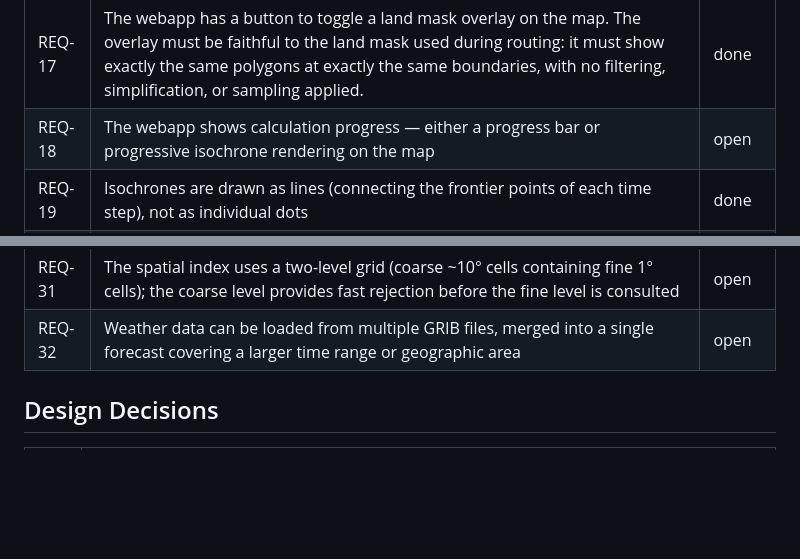
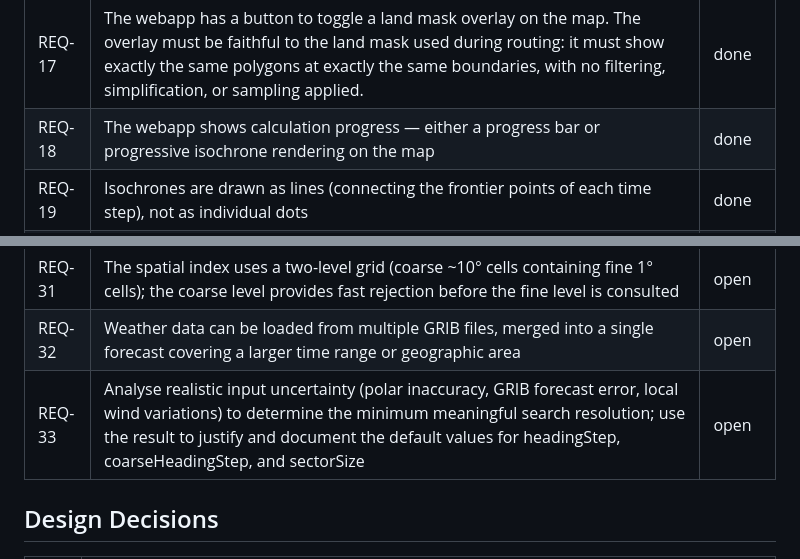
Before and after one commit to kristianwiklund/signalk-weather-routing, a Markdown page: SPEC.md, 2 parts joined by grey strips. GitHub-like rendering; blank space fills up the shorter version.

```diff
--- a/SPEC.md
+++ b/SPEC.md
@@ -21,7 +21,7 @@
 | REQ-15 | Wind barbs on the route map are larger | open |
 | REQ-16 | Expected time of arrival (ETA) is shown at each waypoint on the route map | open |
 | REQ-17 | The webapp has a button to toggle a land mask overlay on the map. The overlay must be faithful to the land mask used during routing: it must show exactly the same polygons at exactly the same boundaries, with no filtering, simplification, or sampling applied. | done |
-| REQ-18 | The webapp shows calculation progress — either a progress bar or progressive isochrone rendering on the map | open |
+| REQ-18 | The webapp shows calculation progress — either a progress bar or progressive isochrone rendering on the map | done |
 | REQ-19 | Isochrones are drawn as lines (connecting the frontier points of each time step), not as individual dots | done |
 | REQ-20 | Estimated travel time between consecutive waypoints is shown on the map | done |
 | REQ-21 | Calculation time for each leg is shown on the map in red | done |
@@ -36,6 +36,7 @@
 | REQ-30 | Land segment checks are cached in a bounded LRU cache keyed on quantised endpoint coordinates; cache persists across isochrone steps (coastlines do not change) | open |
 | REQ-31 | The spatial index uses a two-level grid (coarse ~10° cells containing fine 1° cells); the coarse level provides fast rejection before the fine level is consulted | open |
 | REQ-32 | Weather data can be loaded from multiple GRIB files, merged into a single forecast covering a larger time range or geographic area | open |
+| REQ-33 | Analyse realistic input uncertainty (polar inaccuracy, GRIB forecast error, local wind variations) to determine the minimum meaningful search resolution; use the result to justify and document the default values for headingStep, coarseHeadingStep, and sectorSize | open |
 
 ## Design Decisions
 
```
Also changed, not shown: BUGS.md (+4 -1 lines).
